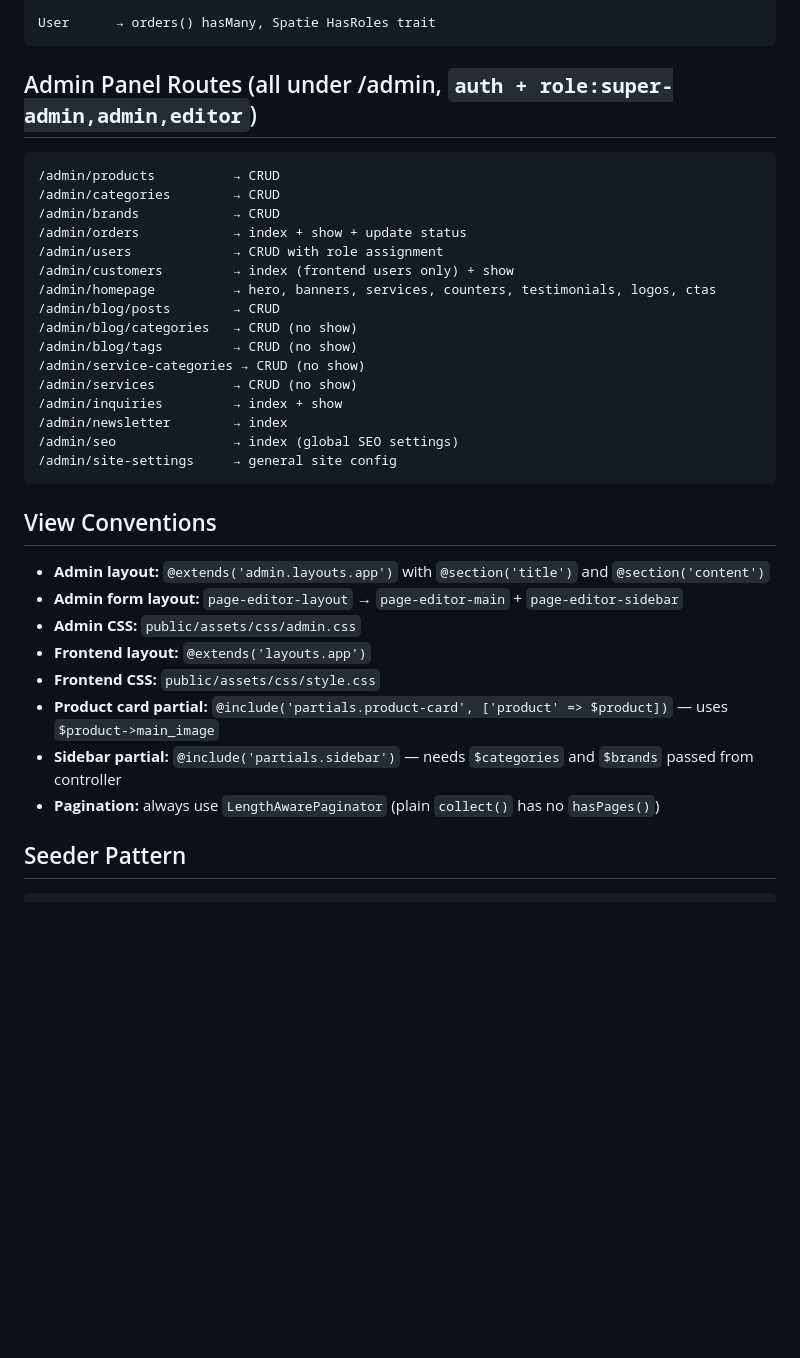
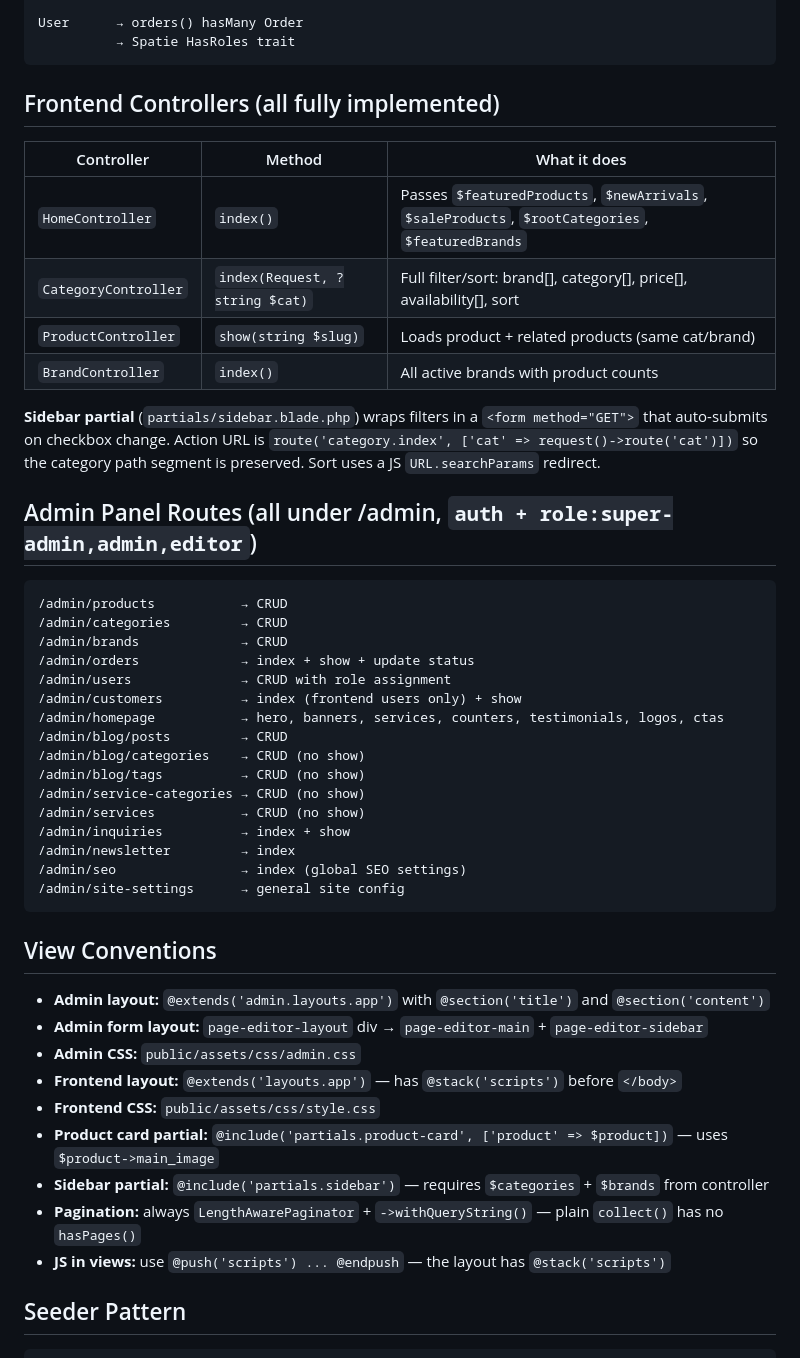
Before and after one commit to muhammadikramzafar/bharkabeauty, a Markdown page: CLAUDE.md, the part around one of its changes. Rendered like a GitHub page; blank space fills up the shorter version.

````diff
--- a/CLAUDE.md
+++ b/CLAUDE.md
@@ -87,37 +104,50 @@ Brand     → logo_url (?string), scopeActive(), scopeFeatured()
           → products() hasMany
 
-User      → orders() hasMany, Spatie HasRoles trait
+User      → orders() hasMany Order
+          → Spatie HasRoles trait
 ```
+
+## Frontend Controllers (all fully implemented)
+
+| Controller | Method | What it does |
+|---|---|---|
+| `HomeController` | `index()` | Passes `$featuredProducts`, `$newArrivals`, `$saleProducts`, `$rootCategories`, `$featuredBrands` |
+| `CategoryController` | `index(Request, ?string $cat)` | Full filter/sort: brand[], category[], price[], availability[], sort |
+| `ProductController` | `show(string $slug)` | Loads product + related products (same cat/brand) |
+| `BrandController` | `index()` | All active brands with product counts |
+
+**Sidebar partial** (`partials/sidebar.blade.php`) wraps filters in a `<form method="GET">` that auto-submits on checkbox change. Action URL is `route('category.index', ['cat' => request()->route('cat')])` so the category path segment is preserved. Sort uses a JS `URL.searchParams` redirect.
 
 ## Admin Panel Routes (all under /admin, `auth + role:super-admin,admin,editor`)
 ```
-/admin/products          → CRUD
-/admin/categories        → CRUD
-/admin/brands            → CRUD
-/admin/orders            → index + show + update status
-/admin/users             → CRUD with role assignment
-/admin/customers         → index (frontend users only) + show
-/admin/homepage          → hero, banners, services, counters, testimonials, logos, ctas
-/admin/blog/posts        → CRUD
-/admin/blog/categories   → CRUD (no show)
-/admin/blog/tags         → CRUD (no show)
+/admin/products           → CRUD
+/admin/categories         → CRUD
+/admin/brands             → CRUD
+/admin/orders             → index + show + update status
+/admin/users              → CRUD with role assignment
+/admin/customers          → index (frontend users only) + show
+/admin/homepage           → hero, banners, services, counters, testimonials, logos, ctas
+/admin/blog/posts         → CRUD
+/admin/blog/categories    → CRUD (no show)
+/admin/blog/tags          → CRUD (no show)
 /admin/service-categories → CRUD (no show)
-/admin/services          → CRUD (no show)
-/admin/inquiries         → index + show
-/admin/newsletter        → index
-/admin/seo               → index (global SEO settings)
-/admin/site-settings     → general site config
+/admin/services           → CRUD (no show)
+/admin/inquiries          → index + show
+/admin/newsletter         → index
+/admin/seo                → index (global SEO settings)
+/admin/site-settings      → general site config
 ```
 
 ## View Conventions
 - **Admin layout:** `@extends('admin.layouts.app')` with `@section('title')` and `@section('content')`
-- **Admin form layout:** `page-editor-layout` → `page-editor-main` + `page-editor-sidebar`
+- **Admin form layout:** `page-editor-layout` div → `page-editor-main` + `page-editor-sidebar`
 - **Admin CSS:** `public/assets/css/admin.css`
-- **Frontend layout:** `@extends('layouts.app')`
+- **Frontend layout:** `@extends('layouts.app')` — has `@stack('scripts')` before `</body>`
 - **Frontend CSS:** `public/assets/css/style.css`
 - **Product card partial:** `@include('partials.product-card', ['product' => $product])` — uses `$product->main_image`
-- **Sidebar partial:** `@include('partials.sidebar')` — needs `$categories` and `$brands` passed from controller
-- **Pagination:** always use `LengthAwarePaginator` (plain `collect()` has no `hasPages()`)
+- **Sidebar partial:** `@include('partials.sidebar')` — requires `$categories` + `$brands` from controller
+- **Pagination:** always `LengthAwarePaginator` + `->withQueryString()` — plain `collect()` has no `hasPages()`
+- **JS in views:** use `@push('scripts') ... @endpush` — the layout has `@stack('scripts')`
 
 ## Seeder Pattern
 ```php
````
Also changed, not shown: other parts of CLAUDE.md (+57 -25 lines).
